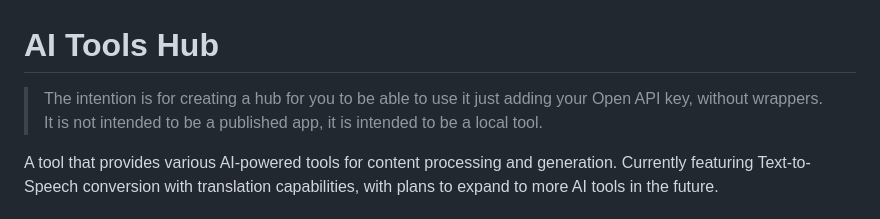
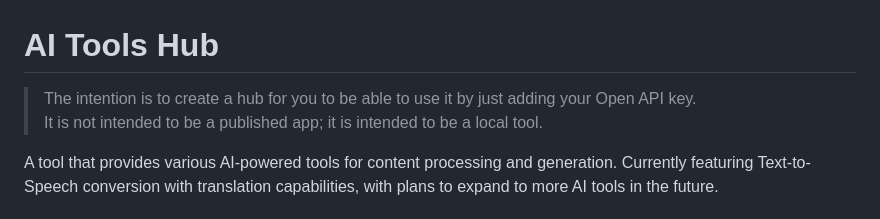
Before and after one commit to wilsonneto-dev/ai-tools-hub, a Markdown page: README.md, the part around the change. GitHub-like rendering.

```diff
--- a/README.md
+++ b/README.md
@@ -1,7 +1,7 @@
 # AI Tools Hub
 
-> The intention is for creating a hub for you to be able to use it just adding your Open API key, without wrappers. \
-> It is not intended to be a published app, it is intended to be a local tool.
+> The intention is to create a hub for you to be able to use it by just adding your Open API key. \
+> It is not intended to be a published app; it is intended to be a local tool.
 
 
 A tool that provides various AI-powered tools for content processing and generation. Currently featuring Text-to-Speech conversion with translation capabilities, with plans to expand to more AI tools in the future.
```
